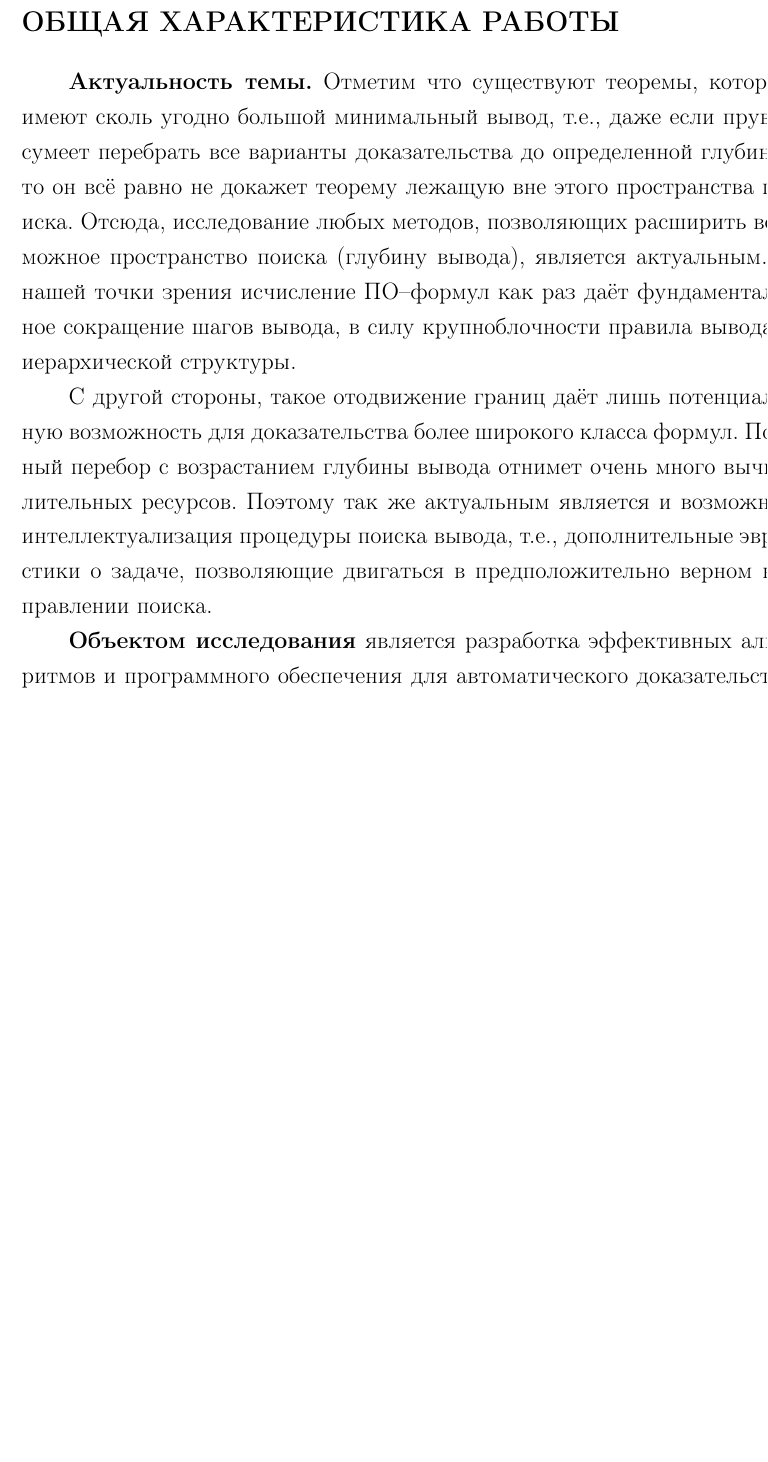
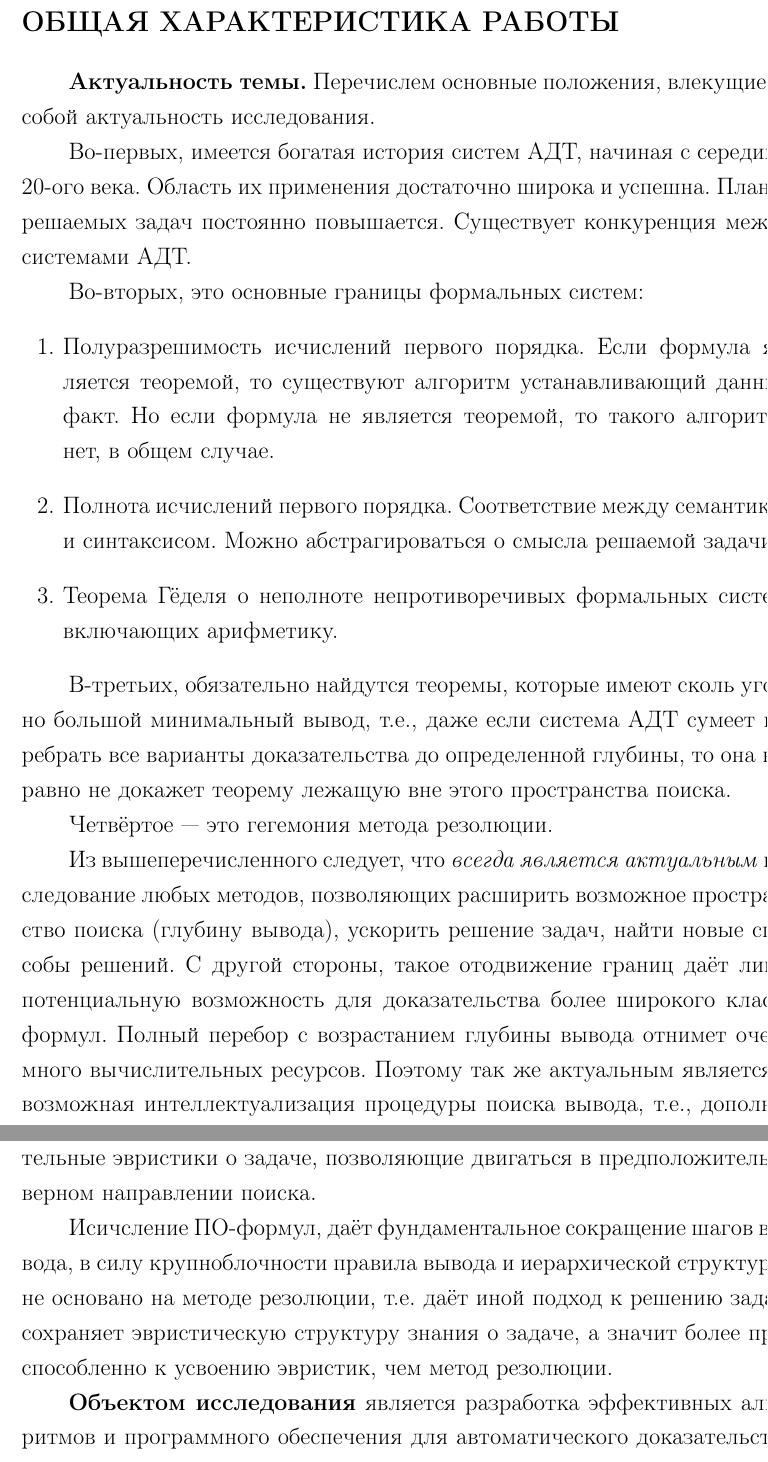
Before and after one commit to eugeneai/prisnif, a LaTeX document (brick/autorefbig.tex): part of page 3 of 17 before the commit and two parts of pages 3 and 4 of 18 after it, the two joined at a grey line, cut so that both start at the same text, the shorter picture padded with empty space. Compiled offline with LaTeX, dvips and Ghostscript.

Commit message:
Переделал актуальность

```diff
--- a/brick/autorefbig.tex
+++ b/brick/autorefbig.tex
@@ -174,9 +174,24 @@
 
 %-------------------
 \textbf{Актуальность темы.}
-Отметим что существуют теоремы, которые имеют сколь угодно большой минимальный вывод, т.е., даже если прувер сумеет перебрать все варианты доказательства до определенной глубины, то он всё равно не докажет теорему лежащую вне этого пространства поиска. Отсюда, исследование любых методов, позволяющих расширить возможное пространство поиска (глубину вывода), является актуальным. С нашей точки зрения исчисление ПО--формул как раз даёт фундаментальное сокращение шагов вывода, в силу крупноблочности правила вывода и иерархической структуры.
+Перечислем основные положения, влекущие за собой актуальность исследования.
 
-С другой стороны, такое отодвижение границ даёт лишь потенциальную возможность для доказательства более широкого класса формул. Полный перебор с возрастанием глубины вывода отнимет очень много вычислительных ресурсов. Поэтому так же актуальным является и возможная интеллектуализация процедуры поиска вывода, т.е., дополнительные эвристики о задаче, позволяющие двигаться в предположительно верном направлении поиска.
+Во-первых, имеется богатая история систем АДТ, начиная с середины 20-ого века. Область их применения достаточно широка и успешна. Планка решаемых задач постоянно повышается. Существует конкуренция между системами АДТ.
+
+Во-вторых, это основные границы формальных систем:
+\begin{enumerate}
+\item Полуразрешимость исчислений первого порядка. Если формула является теоремой, то существуют алгоритм устанавливающий данный факт. Но если формула не является теоремой, то такого алгоритма нет, в общем случае.
+\item Полнота исчислений первого порядка. Соответствие между семантикой и синтаксисом. Можно абстрагироваться о смысла решаемой задачи.
+\item Теорема Гёделя о неполноте непротиворечивых формальных систем, включающих арифметику.
+\end{enumerate}
+
+В-третьих, обязательно найдутся теоремы, которые имеют сколь угодно большой минимальный вывод, т.е., даже если система АДТ сумеет перебрать все варианты доказательства до определенной глубины, то она всё равно не докажет теорему лежащую вне этого пространства поиска.
+
+Четвёртое --- это гегемония метода резолюции.
+
+Из вышеперечисленного следует, что \emph{всегда является актуальным} исследование любых методов, позволяющих расширить возможное пространство поиска (глубину вывода), ускорить решение задач, найти новые способы решений. С другой стороны, такое отодвижение границ даёт лишь потенциальную возможность для доказательства более широкого класса формул. Полный перебор с возрастанием глубины вывода отнимет очень много вычислительных ресурсов. Поэтому так же актуальным является и возможная интеллектуализация процедуры поиска вывода, т.е., дополнительные эвристики о задаче, позволяющие двигаться в предположительно верном направлении поиска.
+
+Исичсление ПО-формул, даёт фундаментальное сокращение шагов вывода, в силу крупноблочности правила вывода и иерархической структуры; не основано на методе резолюции, т.е. даёт иной подход к решению задач; сохраняет эвристическую структуру знания о задаче, а значит более приспособленно к усвоению эвристик, чем метод резолюции.
 
 %-------------------
 \textbf{Объектом исследования} является разработка эффективных алгоритмов и программного обеспечения для автоматического доказательства теорем в исчислении ПО--формул. В работе производится повышение эффективности АДТ по следующим критериям: сокращение времени решения задач; экономное использование оперативной памяти; минимизация количества шагов логического вывода; расширение класса решаемых задач.
```
Also changed, not shown: brick/chapter1.tex (+17 -2 lines), 2 other files.
